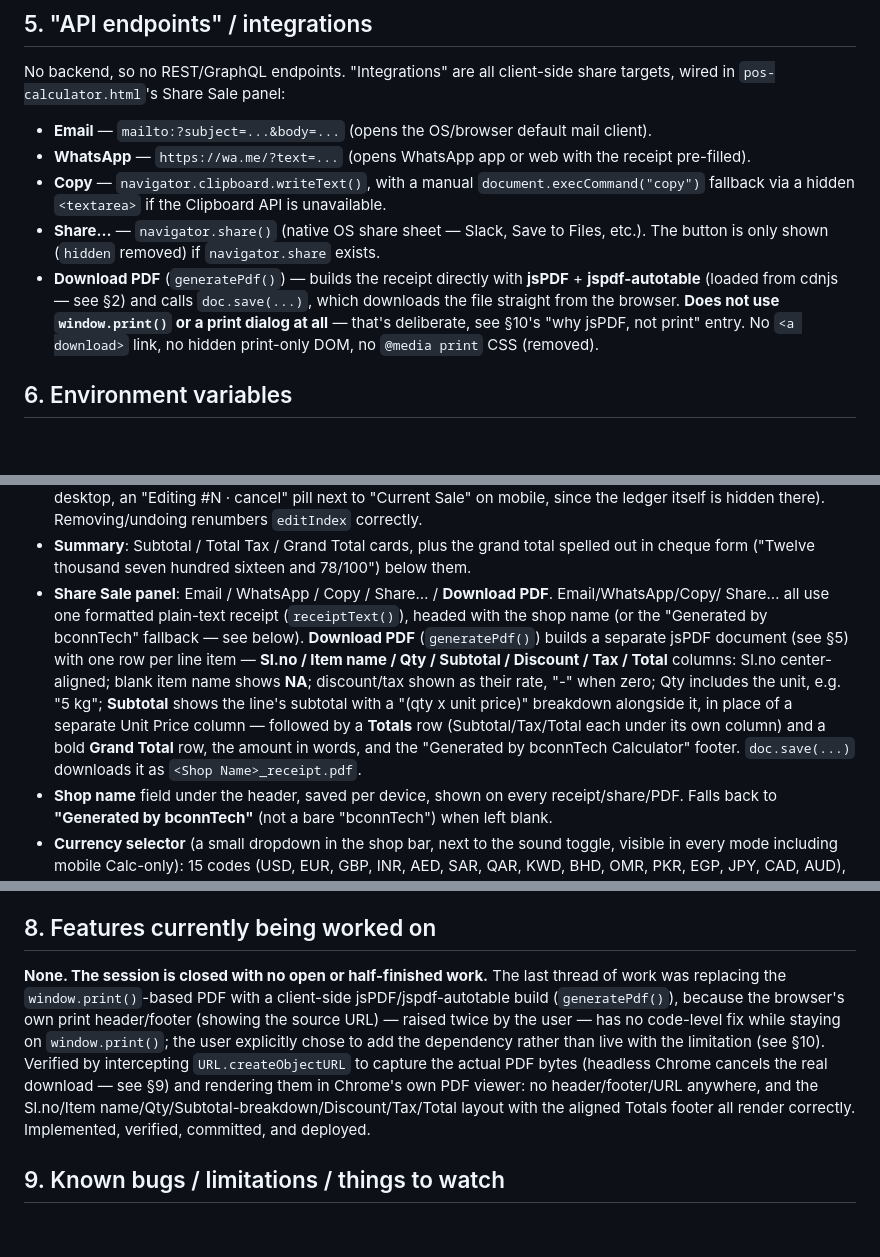
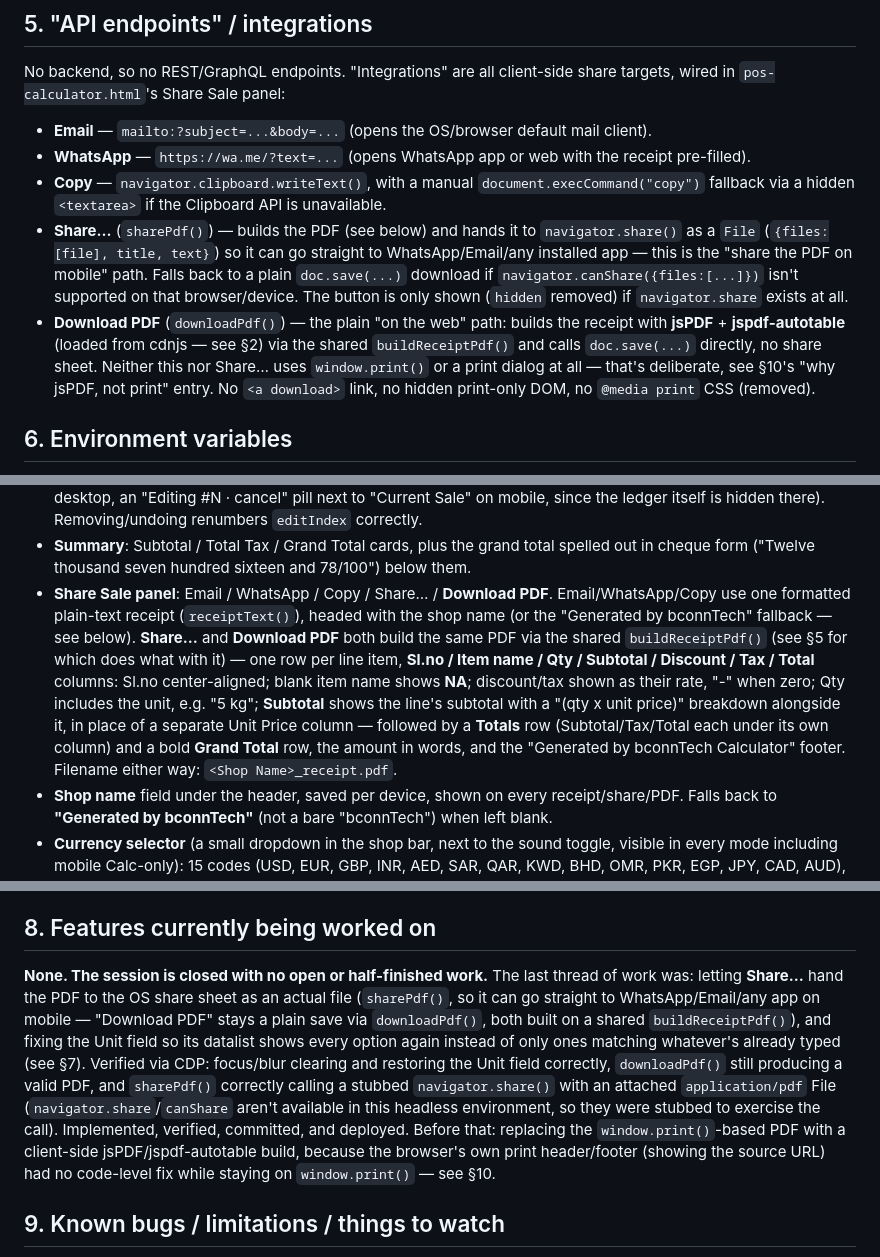
Before and after one commit to mgpvt/pos-calculator, a Markdown page: CLAUDE.md, 3 parts joined by grey strips. Drawn GitHub-style; blank space fills up the shorter version.

```diff
--- a/CLAUDE.md
+++ b/CLAUDE.md
@@ -98,13 +98,16 @@ in `pos-calculator.html`'s Share Sale panel:
 - **WhatsApp** — `https://wa.me/?text=...` (opens WhatsApp app or web with the receipt pre-filled).
 - **Copy** — `navigator.clipboard.writeText()`, with a manual `document.execCommand("copy")`
   fallback via a hidden `<textarea>` if the Clipboard API is unavailable.
-- **Share…** — `navigator.share()` (native OS share sheet — Slack, Save to Files, etc.). The
-  button is only shown (`hidden` removed) if `navigator.share` exists.
-- **Download PDF** (`generatePdf()`) — builds the receipt directly with **jsPDF** +
-  **jspdf-autotable** (loaded from cdnjs — see §2) and calls `doc.save(...)`, which downloads the
-  file straight from the browser. **Does not use `window.print()` or a print dialog at all** —
-  that's deliberate, see §10's "why jsPDF, not print" entry. No `<a download>` link, no hidden
-  print-only DOM, no `@media print` CSS (removed).
+- **Share…** (`sharePdf()`) — builds the PDF (see below) and hands it to `navigator.share()` as a
+  `File` (`{files:[file], title, text}`) so it can go straight to WhatsApp/Email/any installed app
+  — this is the "share the PDF on mobile" path. Falls back to a plain `doc.save(...)` download if
+  `navigator.canShare({files:[...]})` isn't supported on that browser/device. The button is only
+  shown (`hidden` removed) if `navigator.share` exists at all.
+- **Download PDF** (`downloadPdf()`) — the plain "on the web" path: builds the receipt with
+  **jsPDF** + **jspdf-autotable** (loaded from cdnjs — see §2) via the shared `buildReceiptPdf()`
+  and calls `doc.save(...)` directly, no share sheet. Neither this nor Share… uses `window.print()`
+  or a print dialog at all — that's deliberate, see §10's "why jsPDF, not print" entry. No
+  `<a download>` link, no hidden print-only DOM, no `@media print` CSS (removed).
 
 ## 6. Environment variables
 
@@ -167,16 +173,17 @@ repo, not something to write down here.)
   Removing/undoing renumbers `editIndex` correctly.
 - **Summary**: Subtotal / Total Tax / Grand Total cards, plus the grand total spelled out in
   cheque form ("Twelve thousand seven hundred sixteen and 78/100") below them.
-- **Share Sale panel**: Email / WhatsApp / Copy / Share… / **Download PDF**. Email/WhatsApp/Copy/
-  Share… all use one formatted plain-text receipt (`receiptText()`), headed with the shop name (or
-  the "Generated by bconnTech" fallback — see below). **Download PDF** (`generatePdf()`) builds a
-  separate jsPDF document (see §5) with one row per line item — **Sl.no / Item name / Qty /
-  Subtotal / Discount / Tax / Total** columns: Sl.no center-aligned; blank item name shows **NA**;
-  discount/tax shown as their rate, "-" when zero; Qty includes the unit, e.g. "5 kg"; **Subtotal**
-  shows the line's subtotal with a "(qty x unit price)" breakdown alongside it, in place of a
-  separate Unit Price column — followed by a **Totals** row (Subtotal/Tax/Total each under its own
-  column) and a bold **Grand Total** row, the amount in words, and the "Generated by bconnTech
-  Calculator" footer. `doc.save(...)` downloads it as `<Shop Name>_receipt.pdf`.
+- **Share Sale panel**: Email / WhatsApp / Copy / Share… / **Download PDF**. Email/WhatsApp/Copy
+  use one formatted plain-text receipt (`receiptText()`), headed with the shop name (or the
+  "Generated by bconnTech" fallback — see below). **Share…** and **Download PDF** both build the
+  same PDF via the shared `buildReceiptPdf()` (see §5 for which does what with it) — one row per
+  line item, **Sl.no / Item name / Qty / Subtotal / Discount / Tax / Total** columns: Sl.no
+  center-aligned; blank item name shows **NA**; discount/tax shown as their rate, "-" when zero;
+  Qty includes the unit, e.g. "5 kg"; **Subtotal** shows the line's subtotal with a "(qty x unit
+  price)" breakdown alongside it, in place of a separate Unit Price column — followed by a
+  **Totals** row (Subtotal/Tax/Total each under its own column) and a bold **Grand Total** row, the
+  amount in words, and the "Generated by bconnTech Calculator" footer. Filename either way:
+  `<Shop Name>_receipt.pdf`.
 - **Shop name** field under the header, saved per device, shown on every receipt/share/PDF.
   Falls back to **"Generated by bconnTech"** (not a bare "bconnTech") when left blank.
 - **Currency selector** (a small dropdown in the shop bar, next to the sound toggle, visible in
@@ -205,15 +212,18 @@ with a toggle.
 
 ## 8. Features currently being worked on
 
-**None. The session is closed with no open or half-finished work.** The last thread of work was
-replacing the `window.print()`-based PDF with a client-side jsPDF/jspdf-autotable build
-(`generatePdf()`), because the browser's own print header/footer (showing the source URL) — raised
-twice by the user — has no code-level fix while staying on `window.print()`; the user explicitly
-chose to add the dependency rather than live with the limitation (see §10). Verified by
-intercepting `URL.createObjectURL` to capture the actual PDF bytes (headless Chrome cancels the
-real download — see §9) and rendering them in Chrome's own PDF viewer: no header/footer/URL
-anywhere, and the Sl.no/Item name/Qty/Subtotal-breakdown/Discount/Tax/Total layout with the aligned
-Totals footer all render correctly. Implemented, verified, committed, and deployed.
+**None. The session is closed with no open or half-finished work.** The last thread of work was:
+letting **Share…** hand the PDF to the OS share sheet as an actual file (`sharePdf()`, so it can go
+straight to WhatsApp/Email/any app on mobile — "Download PDF" stays a plain save via
+`downloadPdf()`, both built on a shared `buildReceiptPdf()`), and fixing the Unit field so its
+datalist shows every option again instead of only ones matching whatever's already typed (see §7).
+Verified via CDP: focus/blur clearing and restoring the Unit field correctly, `downloadPdf()` still
+producing a valid PDF, and `sharePdf()` correctly calling a stubbed `navigator.share()` with an
+attached `application/pdf` File (`navigator.share`/`canShare` aren't available in this headless
+environment, so they were stubbed to exercise the call). Implemented, verified, committed, and
+deployed. Before that: replacing the `window.print()`-based PDF with a client-side
+jsPDF/jspdf-autotable build, because the browser's own print header/footer (showing the source URL)
+had no code-level fix while staying on `window.print()` — see §10.
 
 ## 9. Known bugs / limitations / things to watch
 
```
Also changed, not shown: other parts of CLAUDE.md (+28 -17 lines).
